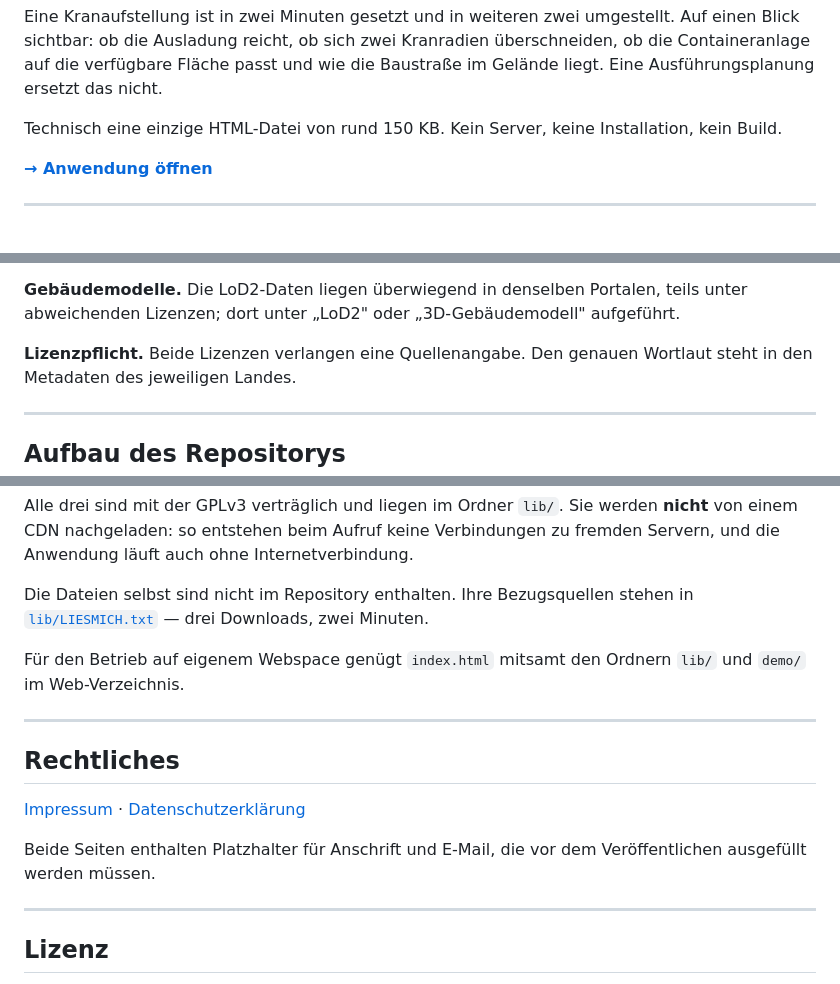
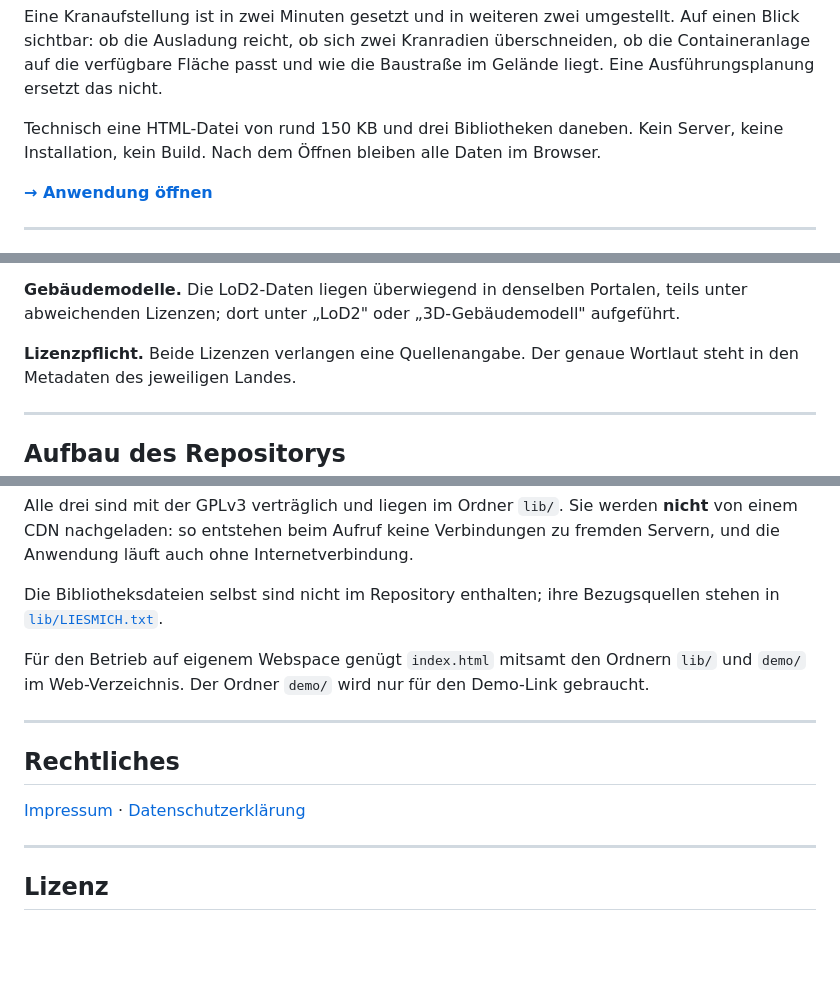
Before and after one commit to Mucnese/Quick-Site-Design, a Markdown page: README.md, 3 parts joined by grey strips. Rendered like a GitHub page; blank space fills up the shorter version.

```diff
--- a/README.md
+++ b/README.md
@@ -15,8 +15,9 @@ Kranradien überschneiden, ob die Containeranlage auf die verfügbare Fläche pa
 und wie die Baustraße im Gelände liegt. Eine Ausführungsplanung ersetzt das
 nicht.
 
-Technisch eine einzige HTML-Datei von rund 150 KB. Kein Server, keine
-Installation, kein Build.
+Technisch eine HTML-Datei von rund 150 KB und drei Bibliotheken daneben. Kein
+Server, keine Installation, kein Build. Nach dem Öffnen bleiben alle Daten im
+Browser.
 
 **[→ Anwendung öffnen](https://quick-site-design.com/)**
 
@@ -138,7 +139,7 @@ gemeinsam auswählen und werden beim Laden verschmolzen.
 teils unter abweichenden Lizenzen; dort unter „LoD2" oder „3D-Gebäudemodell"
 aufgeführt.
 
-**Lizenzpflicht.** Beide Lizenzen verlangen eine Quellenangabe. Den genauen
+**Lizenzpflicht.** Beide Lizenzen verlangen eine Quellenangabe. Der genaue
 Wortlaut steht in den Metadaten des jeweiligen Landes.
 
 ---
@@ -202,20 +203,18 @@ werden **nicht** von einem CDN nachgeladen: so entstehen beim Aufruf keine
 Verbindungen zu fremden Servern, und die Anwendung läuft auch ohne
 Internetverbindung.
 
-Die Dateien selbst sind nicht im Repository enthalten. Ihre Bezugsquellen stehen
-in [`lib/LIESMICH.txt`](lib/LIESMICH.txt) — drei Downloads, zwei Minuten.
+Die Bibliotheksdateien selbst sind nicht im Repository enthalten; ihre
+Bezugsquellen stehen in [`lib/LIESMICH.txt`](lib/LIESMICH.txt).
 
 Für den Betrieb auf eigenem Webspace genügt `index.html` mitsamt den Ordnern
-`lib/` und `demo/` im Web-Verzeichnis.
+`lib/` und `demo/` im Web-Verzeichnis. Der Ordner `demo/` wird nur für den
+Demo-Link gebraucht.
 
 ---
 
 ## Rechtliches
 
 [Impressum](impressum.html) · [Datenschutzerklärung](datenschutz.html)
-
-Beide Seiten enthalten Platzhalter für Anschrift und E-Mail, die vor dem
-Veröffentlichen ausgefüllt werden müssen.
 
 ---
 
```
Also changed, not shown: PROJEKT.md (added, +164 -0 lines), README.en.md (+15 -6 lines).
